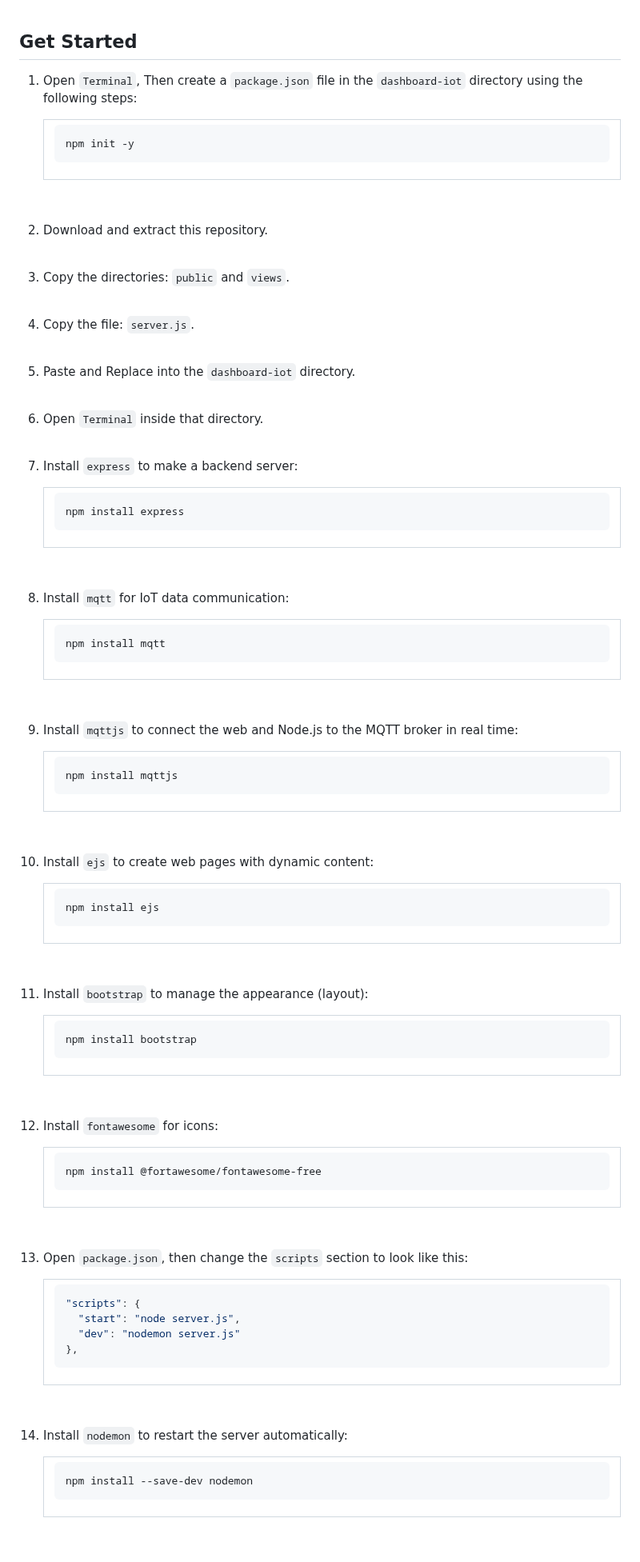
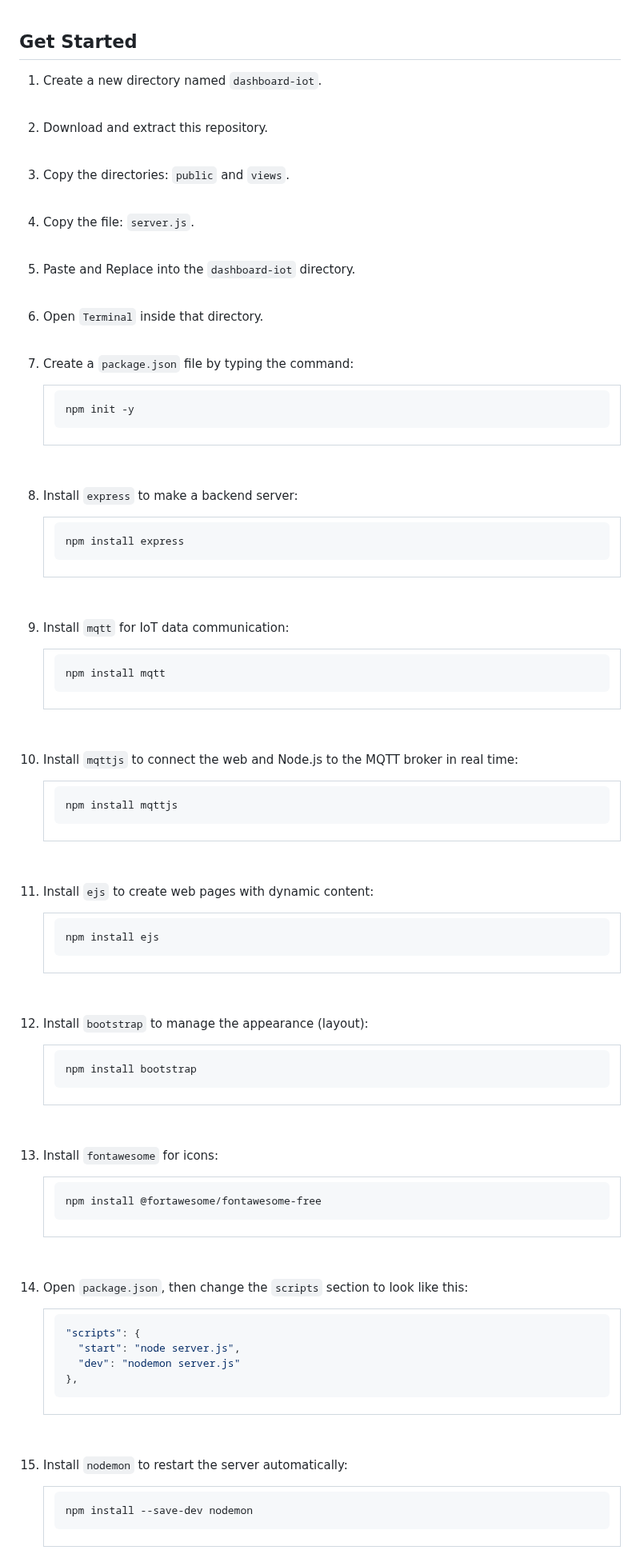
Before and after one commit to cakraawijaya/Dashboard-IoT-Berbasis-Node-JS, a Markdown page: README.md, the part around one of its changes. Shown at 80% size. GitHub-like rendering; blank space fills up the shorter version.

````diff
--- a/README.md
+++ b/README.md
@@ -68,7 +68,13 @@ This project has high resource efficiency and performance, including real-time d
 <br><br>
 
 ## Get Started
-1. Open ``` Terminal ```, Then create a ``` package.json ``` file in the ``` dashboard-iot ``` directory using the following steps:<br>
+1. Create a new directory named ``` dashboard-iot ```.<br><br>
+2. Download and extract this repository.<br><br>
+3. Copy the directories: ``` public ``` and ``` views ```.<br><br>
+4. Copy the file: ``` server.js ```.<br><br>
+5. Paste and Replace into the ``` dashboard-iot ``` directory.<br><br>
+6. Open ``` Terminal ``` inside that directory.<br><br>
+7. Create a ``` package.json ``` file by typing the command:<br>
    <table><tr><td width="810">
 
    ```bash
@@ -77,12 +83,7 @@ This project has high resource efficiency and performance, including real-time d
 
    </td></tr></table>
    <br>
-2. Download and extract this repository.<br><br>
-3. Copy the directories: ``` public ``` and ``` views ```.<br><br>
-4. Copy the file: ``` server.js ```.<br><br>
-5. Paste and Replace into the ``` dashboard-iot ``` directory.<br><br>
-6. Open ``` Terminal ``` inside that directory.<br><br>
-7. Install ``` express ``` to make a backend server:<br>
+8. Install ``` express ``` to make a backend server:<br>
    <table><tr><td width="810">
 
    ```bash
@@ -91,7 +92,7 @@ This project has high resource efficiency and performance, including real-time d
 
    </td></tr></table>
    <br>
-8. Install ``` mqtt ``` for IoT data communication:<br>
+9. Install ``` mqtt ``` for IoT data communication:<br>
     <table><tr><td width="810">
 
     ```bash
@@ -100,7 +101,7 @@ This project has high resource efficiency and performance, including real-time d
 
     </td></tr></table>
     <br>
-9. Install ``` mqttjs ``` to connect the web and Node.js to the MQTT broker in real time:<br>
+10. Install ``` mqttjs ``` to connect the web and Node.js to the MQTT broker in real time:<br>
     <table><tr><td width="810">
 
     ```bash
@@ -109,7 +110,7 @@ This project has high resource efficiency and performance, including real-time d
 
     </td></tr></table>
     <br>
-10. Install ``` ejs ``` to create web pages with dynamic content:<br>
+11. Install ``` ejs ``` to create web pages with dynamic content:<br>
     <table><tr><td width="810">
 
     ```bash
@@ -118,7 +119,7 @@ This project has high resource efficiency and performance, including real-time d
 
     </td></tr></table>
     <br>
-11. Install ``` bootstrap ``` to manage the appearance (layout):<br>
+12. Install ``` bootstrap ``` to manage the appearance (layout):<br>
     <table><tr><td width="810">
 
     ```bash
@@ -127,7 +128,7 @@ This project has high resource efficiency and performance, including real-time d
 
     </td></tr></table>
     <br>
-12. Install ``` fontawesome ``` for icons:<br>
+13. Install ``` fontawesome ``` for icons:<br>
     <table><tr><td width="810">
 
     ```bash
@@ -136,7 +137,7 @@ This project has high resource efficiency and performance, including real-time d
 
     </td></tr></table>
     <br>
-13. Open ``` package.json ```, then change the ``` scripts ``` section to look like this:<br>
+14. Open ``` package.json ```, then change the ``` scripts ``` section to look like this:<br>
     <table><tr><td width="810">
 
     ```bash
@@ -148,7 +149,7 @@ This project has high resource efficiency and performance, including real-time d
 
     </td></tr></table>
     <br>
-14. Install ``` nodemon ``` to restart the server automatically:<br>
+15. Install ``` nodemon ``` to restart the server automatically:<br>
     <table><tr><td width="810">
 
     ```bash
````
Also changed, not shown: other parts of README.md (+5 -5 lines), BACA.md (+20 -19 lines).
